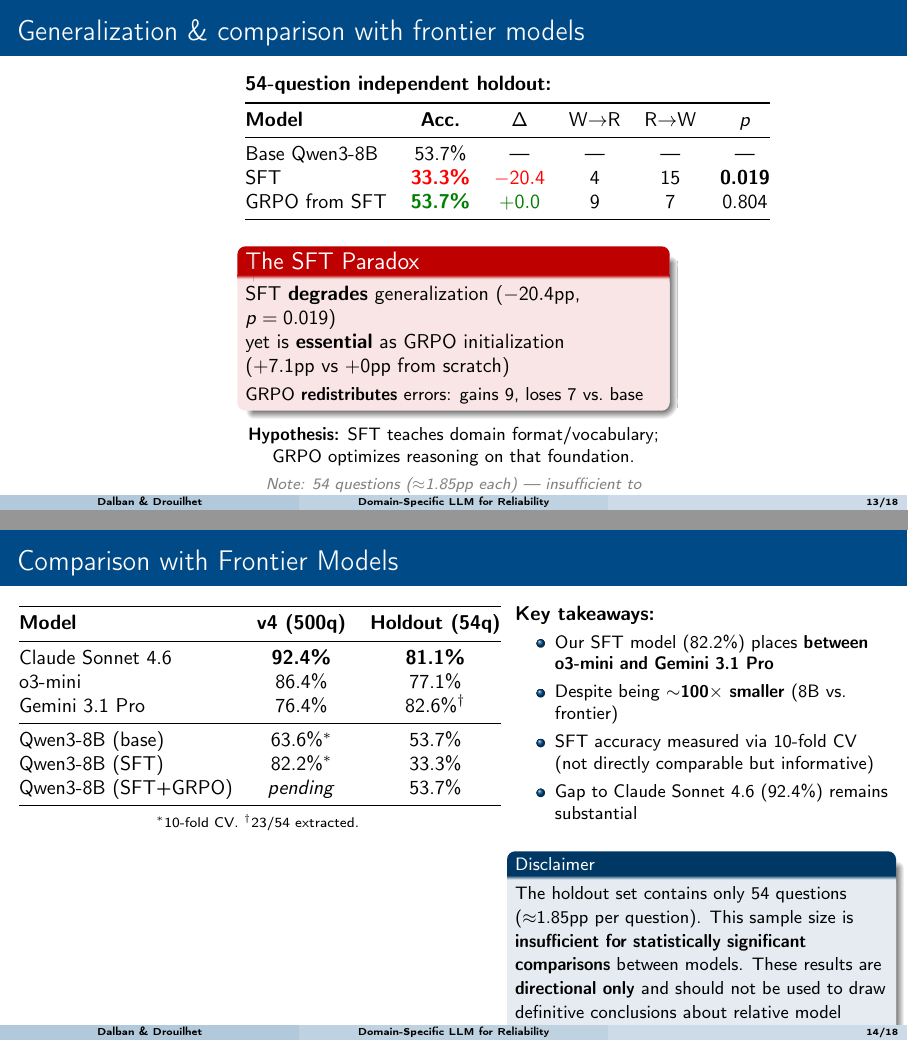
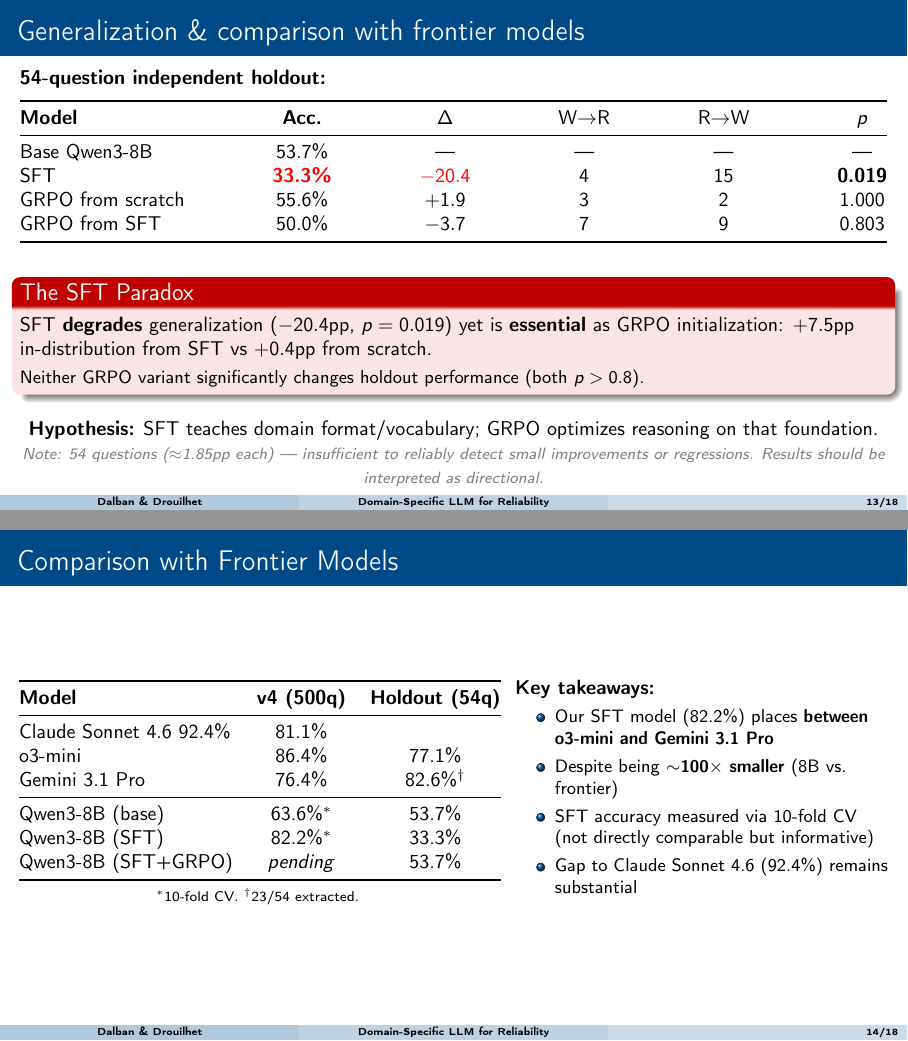
Before and after one commit to helloelora/grpo-reliability-engineering, LaTeX slides (paper/slides/slides.tex): pages 13 and 14 of 18, joined at a grey line. Compiled offline with pdfLaTeX.

Commit message:
Add GRPO from scratch to holdout table, fix holdout numbers

```diff
--- a/paper/slides/slides.tex
+++ b/paper/slides/slides.tex
@@ -512,35 +512,38 @@ Each question evaluated \textbf{4 times} with base Qwen3-8B:
 
 % ── Slide 13: Holdout & Frontier ──────────────────────────────
 \begin{frame}{Generalization \& comparison with frontier models}
-\begin{columns}[T]
-\column{0.48\textwidth}
+
     \textbf{54-question independent holdout:}
-\vspace{0.3em}
+    \vspace{0.5em}
 
+    % Tableau étalé sur toute la largeur
     \centering
-\begin{tabular}{@{}lccccc@{}}
+    \begin{tabular*}{\textwidth}{@{\extracolsep{\fill}}lccccc@{}}
         \toprule
         \textbf{Model} & \textbf{Acc.} & $\Delta$ & W$\to$R & R$\to$W & $p$ \\
         \midrule
         Base Qwen3-8B & 53.7\% & --- & --- & --- & --- \\
         SFT & \textcolor{red}{\textbf{33.3\%}} & \textcolor{red}{$-20.4$} & 4 & 15 & \textbf{0.019} \\
-  GRPO from SFT & \textcolor{green!50!black}{\textbf{53.7\%}} & \textcolor{green!50!black}{$+0.0$} & 9 & 7 & 0.804 \\
+        GRPO from scratch & 55.6\% & $+1.9$ & 3 & 2 & 1.000 \\
+        GRPO from SFT & 50.0\% & $-3.7$ & 7 & 9 & 0.803 \\
         \bottomrule
-\end{tabular}
+    \end{tabular*}
+
+    \vspace{1em}
+
+    \begin{alertblock}{The SFT Paradox}
+        SFT \textbf{degrades} generalization ($-20.4$pp, $p=0.019$) yet is \textbf{essential} as GRPO initialization: $+7.5$pp in-distribution from SFT vs $+0.4$pp from scratch.
+
+        \vspace{0.3em}
+        \small Neither GRPO variant significantly changes holdout performance (both $p > 0.8$).
+    \end{alertblock}
 
     \vspace{0.5em}
-\begin{alertblock}{The SFT Paradox}
-  SFT \textbf{degrades} generalization ($-20.4$pp, $p=0.019$)\\
-  yet is \textbf{essential} as GRPO initialization\\($+7.1$pp vs $+0$pp from scratch)\\[0.3em]
-  \small GRPO \textbf{redistributes} errors: gains 9, loses 7 vs.\ base
-\end{alertblock}
+    \textbf{Hypothesis:} SFT teaches domain format/vocabulary; GRPO optimizes reasoning on that foundation.
 
-\small\textbf{Hypothesis:} SFT teaches domain format/vocabulary; GRPO optimizes reasoning on that foundation.
-
-\vspace{0.3em}
+    \vfill % Pousse la note en bas de page
     {\footnotesize\color{gray} \textit{Note: 54 questions ($\approx$1.85pp each) --- insufficient to reliably detect small improvements or regressions. Results should be interpreted as directional.}}
 
-\end{columns}
 \end{frame}
 
 % ── Slide: Frontier Model Comparison ───────────────────────────
@@ -553,7 +556,7 @@ Each question evaluated \textbf{4 times} with base Qwen3-8B:
   \toprule
   \textbf{Model} & \textbf{v4 (500q)} & \textbf{Holdout (54q)} \\
   \midrule
-  Claude Sonnet 4.6      & \textbf{92.4\%} & \textbf{81.1\%} \\
+  Claude Sonnet 4.6      92.4\% & 81.1\% \\
   o3-mini                & 86.4\% & 77.1\% \\
   Gemini 3.1 Pro         & 76.4\% & 82.6\%$^\dagger$ \\
   \midrule
@@ -574,12 +577,6 @@ Each question evaluated \textbf{4 times} with base Qwen3-8B:
   \item SFT accuracy measured via 10-fold CV (not directly comparable but informative)
   \item Gap to Claude Sonnet 4.6 (92.4\%) remains substantial
 \end{itemize}
-
-\vspace{0.5em}
-\begin{block}{\small Disclaimer}
-{\small The holdout set contains only 54 questions ($\approx$1.85pp per question). This sample size is \textbf{insufficient for statistically significant comparisons} between models. These results are \textbf{directional only} and should not be used to draw definitive conclusions about relative model performance.}
-\end{block}
-
 \end{columns}
 \end{frame}
 
```
Lines whose indentation alone changed are shown as unchanged.
